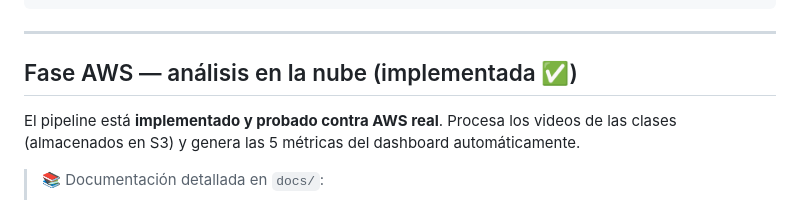
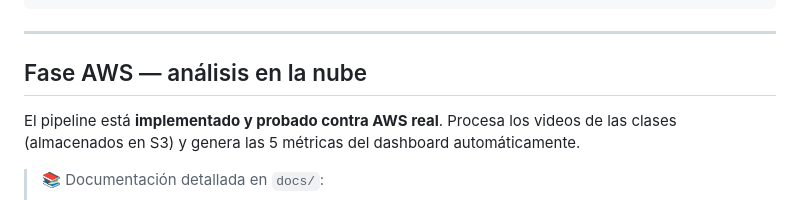
Before and after one commit to RolandCSCHC/Emprendimiento-Proyecto, a Markdown page: README.md, the part around the change. Drawn GitHub-style.

```diff
--- a/README.md
+++ b/README.md
@@ -127,7 +127,7 @@ Dockerfile
 
 ---
 
-## Fase AWS — análisis en la nube (implementada ✅)
+## Fase AWS — análisis en la nube
 
 El pipeline está **implementado y probado contra AWS real**. Procesa los videos de las
 clases (almacenados en S3) y genera las 5 métricas del dashboard automáticamente.
```
